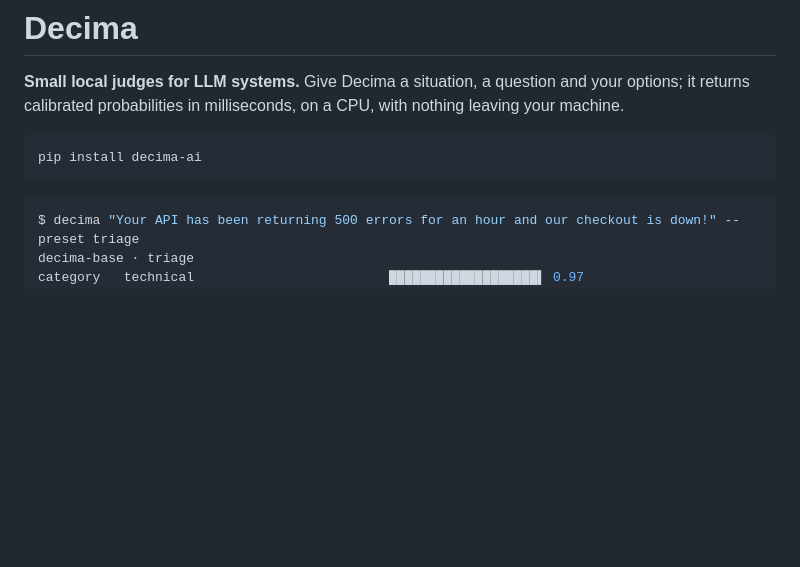
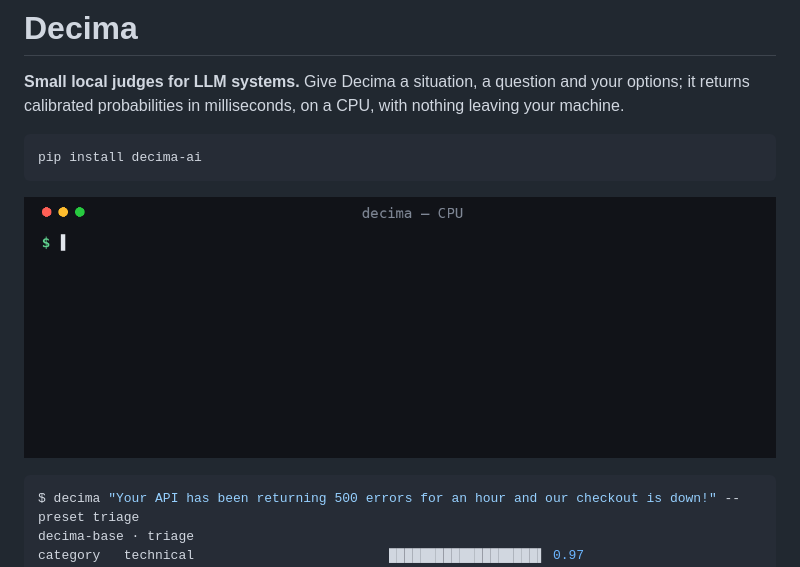
Before and after one commit to amyrmahdy/decima, a Markdown page: README.md, the part around the change. GitHub-like rendering; pictures changed too: release/figures/decima-cli.gif (added); blank space fills up the shorter version.

Commit message:
Terminal demo GIF; PyPI install and presets in the model cards; knowledge-graph judgments dataset; base3 zero-shot protocol

````diff
--- a/README.md
+++ b/README.md
@@ -6,6 +6,8 @@ probabilities in milliseconds, on a CPU, with nothing leaving your machine.
 ```bash
 pip install decima-ai
 ```
+
+![decima on the command line: an agent gate, a knowledge-graph judgment and a custom question, on CPU](release/figures/decima-cli.gif)
 
 ```console
 $ decima "Your API has been returning 500 errors for an hour and our checkout is down!" --preset triage
````
Also changed, not shown: release/PREREG-base3.md (added, +22 -0 lines), 8 other files.
